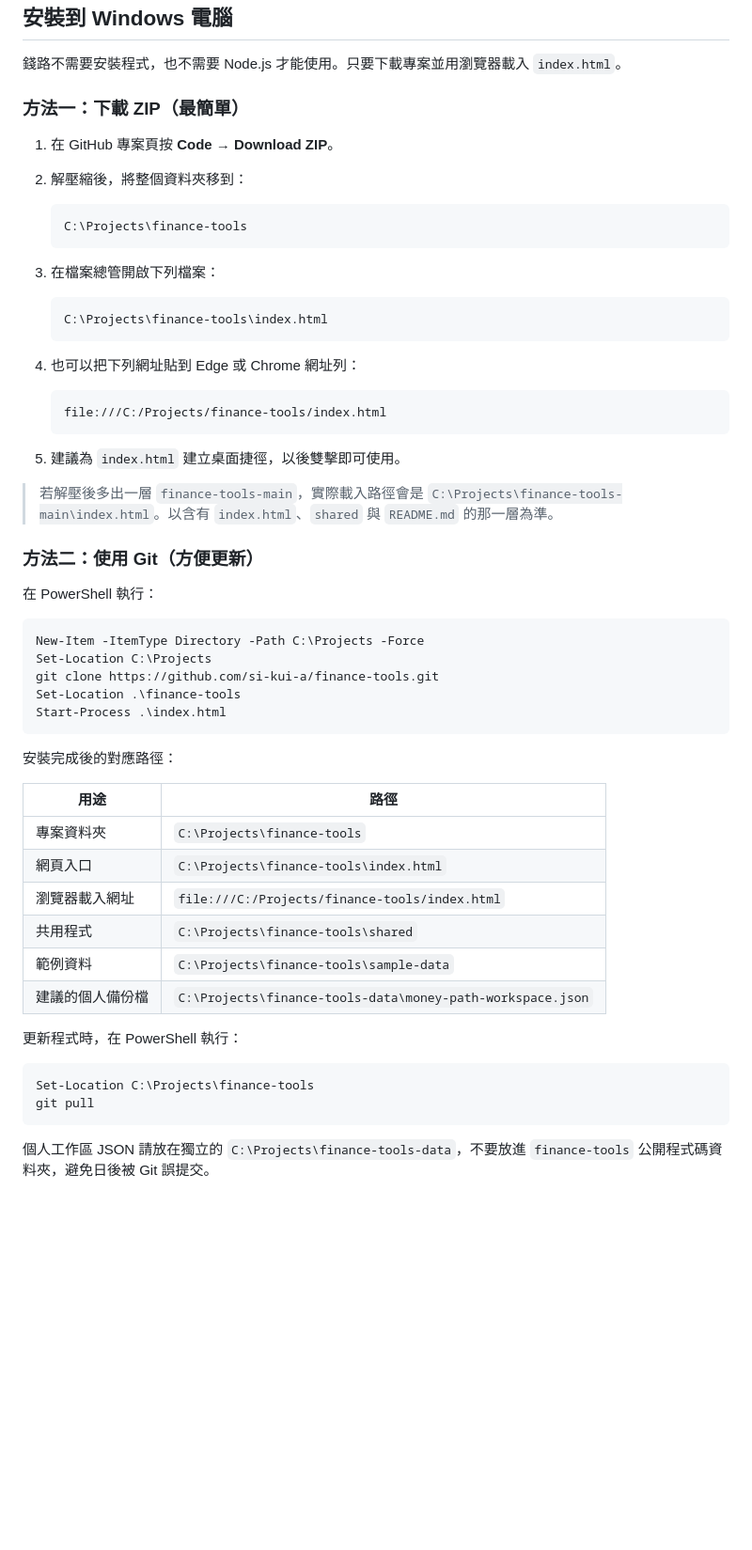
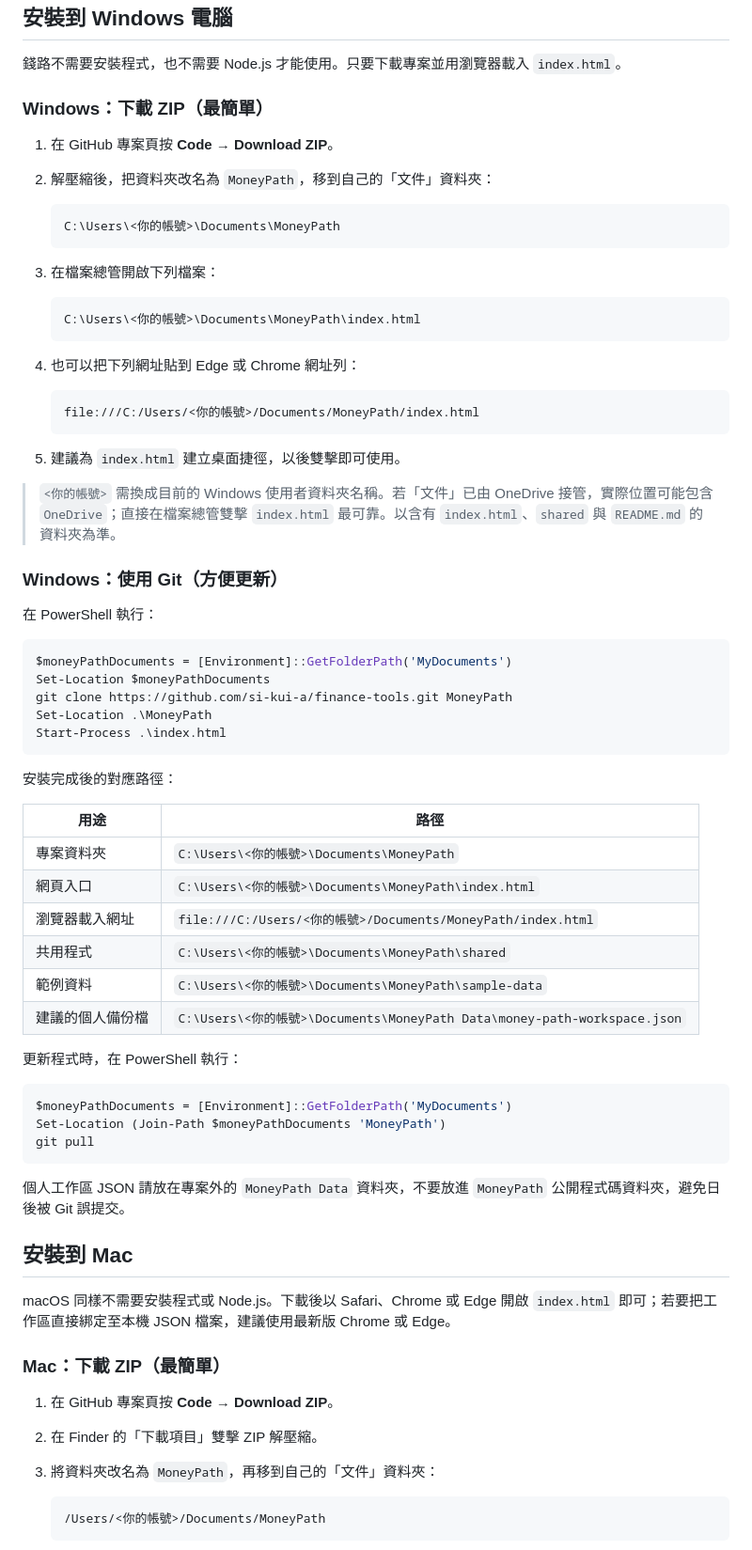
Before and after one commit to si-kui-a/finance-tools, a Markdown page: README.md, the part around one of its changes. Shown at 94% size. GitHub-like rendering; blank space fills up the shorter version.

````diff
--- a/README.md
+++ b/README.md
@@ -34,40 +47,40 @@
 
 錢路不需要安裝程式，也不需要 Node.js 才能使用。只要下載專案並用瀏覽器載入 `index.html`。
 
-### 方法一：下載 ZIP（最簡單）
+### Windows：下載 ZIP（最簡單）
 
 1. 在 GitHub 專案頁按 **Code → Download ZIP**。
-2. 解壓縮後，將整個資料夾移到：
+2. 解壓縮後，把資料夾改名為 `MoneyPath`，移到自己的「文件」資料夾：
 
    ```text
-   C:\Projects\finance-tools
+   C:\Users\<你的帳號>\Documents\MoneyPath
    ```
 
 3. 在檔案總管開啟下列檔案：
 
    ```text
-   C:\Projects\finance-tools\index.html
+   C:\Users\<你的帳號>\Documents\MoneyPath\index.html
    ```
 
 4. 也可以把下列網址貼到 Edge 或 Chrome 網址列：
 
    ```text
-   file:///C:/Projects/finance-tools/index.html
+   file:///C:/Users/<你的帳號>/Documents/MoneyPath/index.html
    ```
 
 5. 建議為 `index.html` 建立桌面捷徑，以後雙擊即可使用。
 
-> 若解壓後多出一層 `finance-tools-main`，實際載入路徑會是 `C:\Projects\finance-tools-main\index.html`。以含有 `index.html`、`shared` 與 `README.md` 的那一層為準。
+> `<你的帳號>` 需換成目前的 Windows 使用者資料夾名稱。若「文件」已由 OneDrive 接管，實際位置可能包含 `OneDrive`；直接在檔案總管雙擊 `index.html` 最可靠。以含有 `index.html`、`shared` 與 `README.md` 的資料夾為準。
 
-### 方法二：使用 Git（方便更新）
+### Windows：使用 Git（方便更新）
 
 在 PowerShell 執行：
 
 ```powershell
-New-Item -ItemType Directory -Path C:\Projects -Force
-Set-Location C:\Projects
-git clone https://github.com/si-kui-a/finance-tools.git
-Set-Location .\finance-tools
+$moneyPathDocuments = [Environment]::GetFolderPath('MyDocuments')
+Set-Location $moneyPathDocuments
+git clone https://github.com/si-kui-a/finance-tools.git MoneyPath
+Set-Location .\MoneyPath
 Start-Process .\index.html
 ```
 
@@ -75,18 +88,34 @@ Start-Process .\index.html
 
 | 用途 | 路徑 |
 | --- | --- |
-| 專案資料夾 | `C:\Projects\finance-tools` |
-| 網頁入口 | `C:\Projects\finance-tools\index.html` |
-| 瀏覽器載入網址 | `file:///C:/Projects/finance-tools/index.html` |
-| 共用程式 | `C:\Projects\finance-tools\shared` |
-| 範例資料 | `C:\Projects\finance-tools\sample-data` |
-| 建議的個人備份檔 | `C:\Projects\finance-tools-data\money-path-workspace.json` |
+| 專案資料夾 | `C:\Users\<你的帳號>\Documents\MoneyPath` |
+| 網頁入口 | `C:\Users\<你的帳號>\Documents\MoneyPath\index.html` |
+| 瀏覽器載入網址 | `file:///C:/Users/<你的帳號>/Documents/MoneyPath/index.html` |
+| 共用程式 | `C:\Users\<你的帳號>\Documents\MoneyPath\shared` |
+| 範例資料 | `C:\Users\<你的帳號>\Documents\MoneyPath\sample-data` |
+| 建議的個人備份檔 | `C:\Users\<你的帳號>\Documents\MoneyPath Data\money-path-workspace.json` |
 
 更新程式時，在 PowerShell 執行：
 
 ```powershell
-Set-Location C:\Projects\finance-tools
+$moneyPathDocuments = [Environment]::GetFolderPath('MyDocuments')
+Set-Location (Join-Path $moneyPathDocuments 'MoneyPath')
 git pull
 ```
 
-個人工作區 JSON 請放在獨立的 `C:\Projects\finance-tools-data`，不要放進 `finance-tools` 公開程式碼資料夾，避免日後被 Git 誤提交。
+個人工作區 JSON 請放在專案外的 `MoneyPath Data` 資料夾，不要放進 `MoneyPath` 公開程式碼資料夾，避免日後被 Git 誤提交。
+
+## 安裝到 Mac
+
+macOS 同樣不需要安裝程式或 Node.js。下載後以 Safari、Chrome 或 Edge 開啟 `index.html` 即可；若要把工作區直接綁定至本機 JSON 檔案，建議使用最新版 Chrome 或 Edge。
+
+### Mac：下載 ZIP（最簡單）
+
+1. 在 GitHub 專案頁按 **Code → Download ZIP**。
+2. 在 Finder 的「下載項目」雙擊 ZIP 解壓縮。
+3. 將資料夾改名為 `MoneyPath`，再移到自己的「文件」資料夾：
+
+   ```text
+   /Users/<你的帳號>/Documents/MoneyPath
+   ```
+
````
Also changed, not shown: other parts of README.md (+53 -0 lines).
